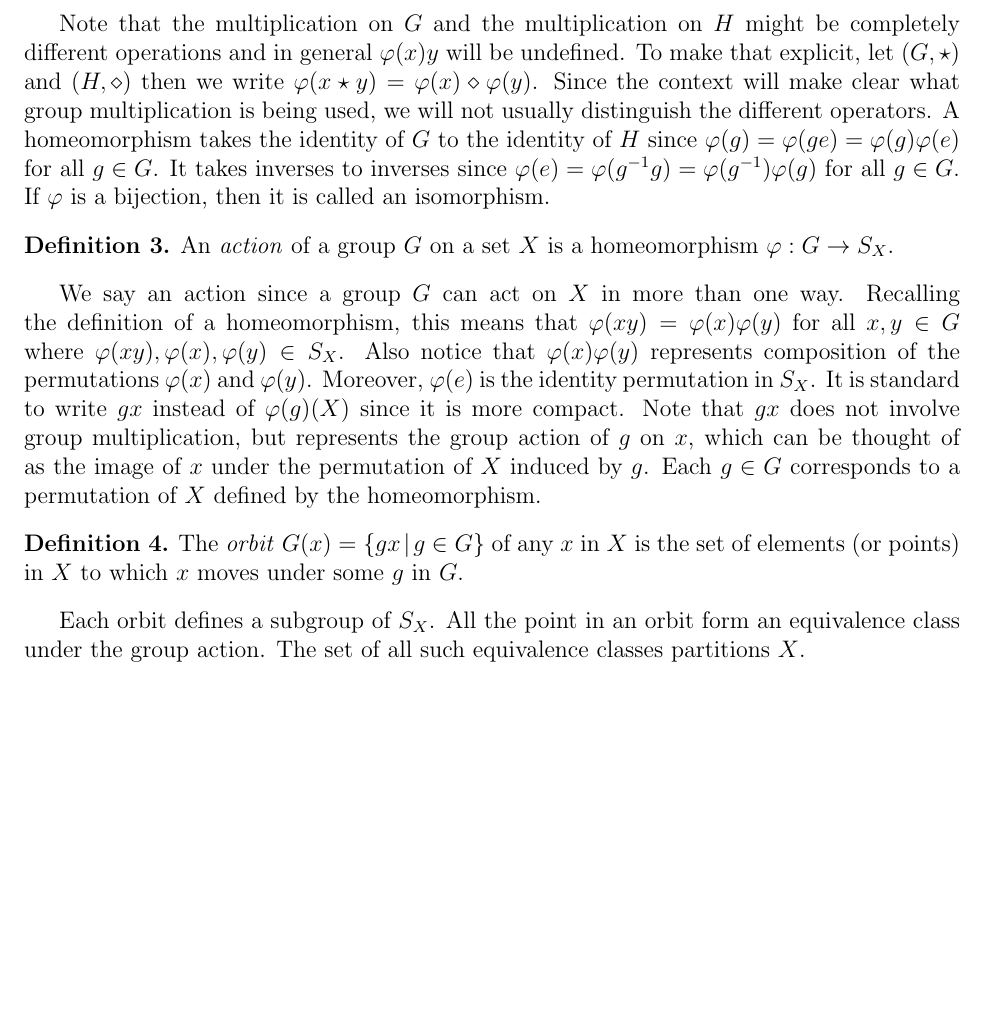
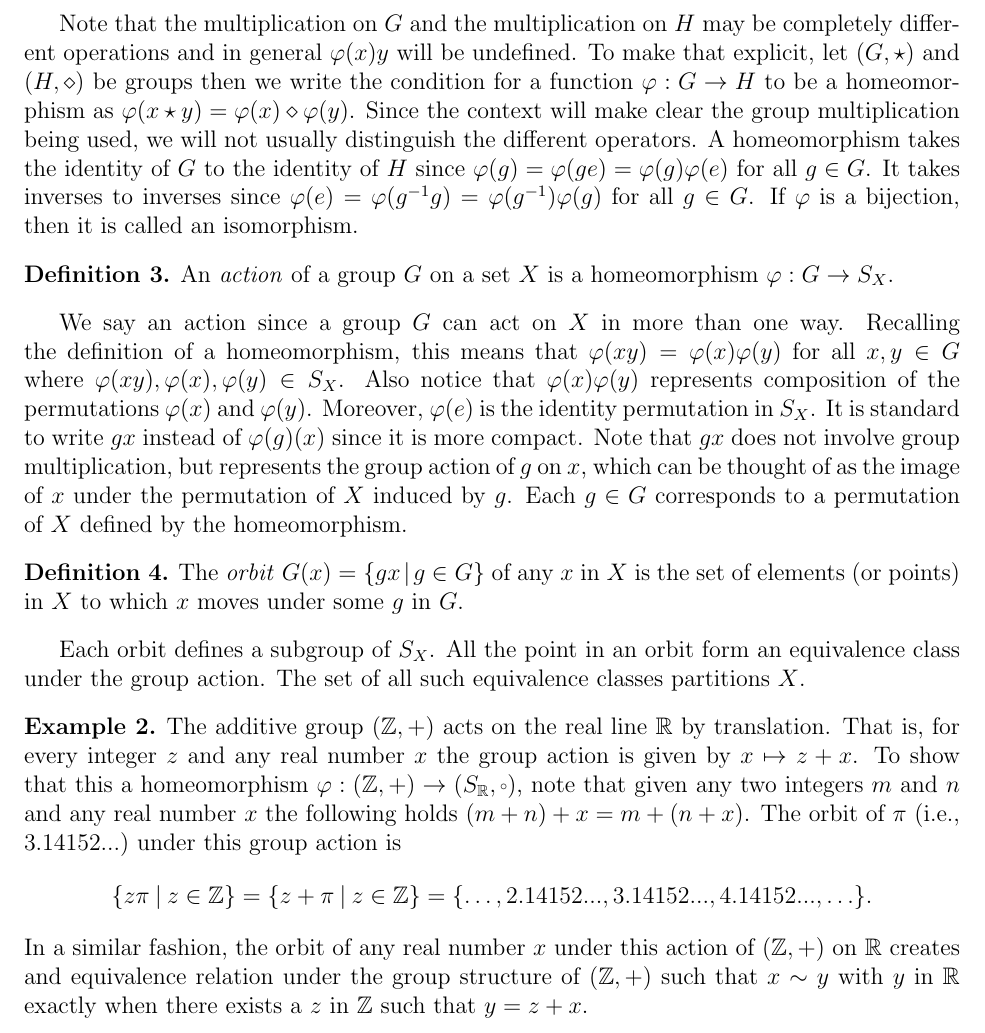
Before and after one commit to jarrodmillman/biostat-ma-thesis, a LaTeX thesis (thesis.tex, which reads appendix2.tex): part of page 23 of 28, cut so that both start at the same text, the shorter picture padded with empty space. Compiled offline with pdfLaTeX.

Commit message:
add appendix with group definitions

```diff
--- a/appendix2.tex
+++ b/appendix2.tex
@@ -42,11 +43,12 @@ Let $G$ and $H$ be groups.  A \emph{homeomorphism} $\varphi: G \to H$ takes mult
 from $G$ to $H$ such that $\varphi(xy) = \varphi(x)\varphi(y)$ for all $x, y \in G$.
 \end{definition}
 
-Note that the multiplication on $G$ and the multiplication on $H$ might be completely different operations
+Note that the multiplication on $G$ and the multiplication on $H$ may be completely different operations
 and in general $\varphi(x)y$ will be undefined.
-To make that explicit, let $(G, \star)$ and $(H, \diamond)$ then we write
+To make that explicit, let $(G, \star)$ and $(H, \diamond)$ be groups then we write the
+condition for a function $\varphi: G \to H$ to be a homeomorphism as
 $\varphi(x \star y) = \varphi(x)  \diamond \varphi(y)$.
-Since the context will make clear what group multiplication is being used, we will not usually
+Since the context will make clear the group multiplication being used, we will not usually
 distinguish the different  operators.
 A homeomorphism takes the identity of $G$ to the identity of $H$
 since $\varphi(g) = \varphi(ge) = \varphi(g)\varphi(e)$ for all $g \in G$. It takes inverses to
@@ -62,7 +64,7 @@ definition of a homeomorphism, this means that $\varphi(xy) = \varphi(x)\varphi(
 $x, y \in G$ where $\varphi(xy), \varphi(x), \varphi(y) \in S_X$.  Also notice that
 $\varphi(x)\varphi(y)$ represents composition of the permutations $\varphi(x)$ and
 $\varphi(y)$.  Moreover, $\varphi(e)$ is the identity permutation in $S_X$.
-It is standard to write $gx$ instead of $\varphi(g)(X)$ since it is more compact.
+It is standard to write $gx$ instead of $\varphi(g)(x)$ since it is more compact.
 Note that $gx$ does not involve group multiplication, but represents the group action
 of $g$ on $x$, which can be thought of as the image of $x$ under the permutation of $X$
 induced by $g$.  Each $g \in G$ corresponds to a permutation of $X$ defined by the
@@ -85,3 +87,19 @@ the set of elements (or points) in $X$ to which $x$ moves under some $g$ in $G$.
 
 Each orbit defines a subgroup of $S_X$.  All the point in an orbit form an equivalence
 class under the group action.  The set of all such equivalence classes partitions $X$.
+
+\begin{example}
+The additive group $(\mathbb{Z}, +)$ acts on the real line $\mathbb{R}$ by translation.
+That is, for every integer $z$ and any real number $x$ the group action is given
+by $x \mapsto z + x$. To show that this a homeomorphism $\varphi : (\mathbb{Z}, +) \to (S_\mathbb{R}, \smallcirc)$,
+note that given any two integers $m$ and $n$ and any real number $x$ the following
+holds $(m + n) + x = m + (n + x)$.  The orbit of $\pi$ (i.e., $3.14152...$) under
+this group action is
+\begin{align*}
+\Set{z\pi  \given z \in \mathbb{Z}} = \Set{z + \pi  \given z \in \mathbb{Z}} =\Set{\dots, 2.14152..., 3.14152..., 4.14152..., \dots}.
+\end{align*}
+In a similar fashion, the orbit of any real number $x$ under this action of $(\mathbb{Z}, +)$
+on $\mathbb{R}$ creates and equivalence relation under the group structure of $(\mathbb{Z}, +)$ such
+that $x \sim y$ with $y$ in $\mathbb{R}$ exactly when there exists a $z$ in $\mathbb{Z}$ such that
+$y = z + x$.
+\end{example}
```
Also changed, not shown: references.bib (+7 -0 lines), appendix2.tex (21 more changed lines).
